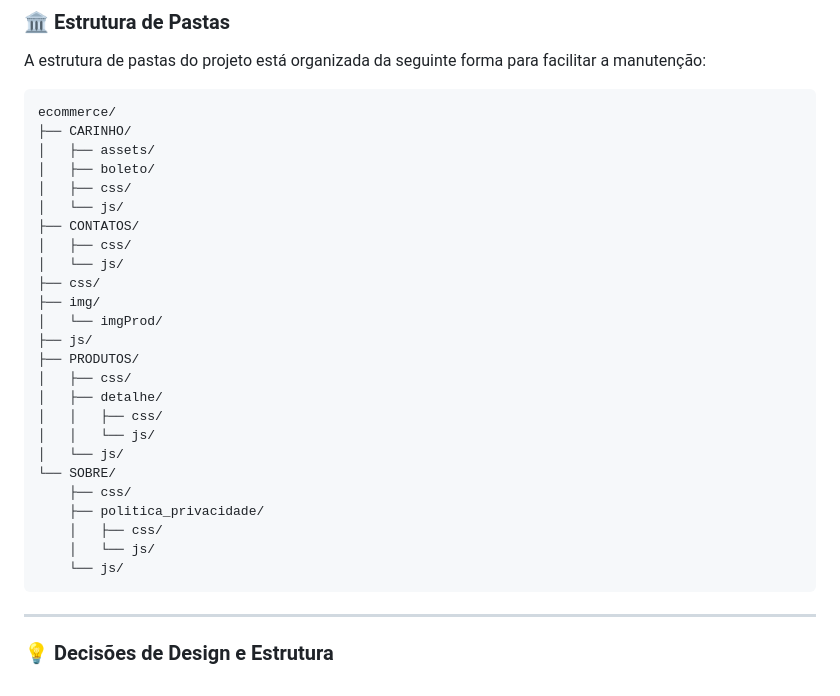
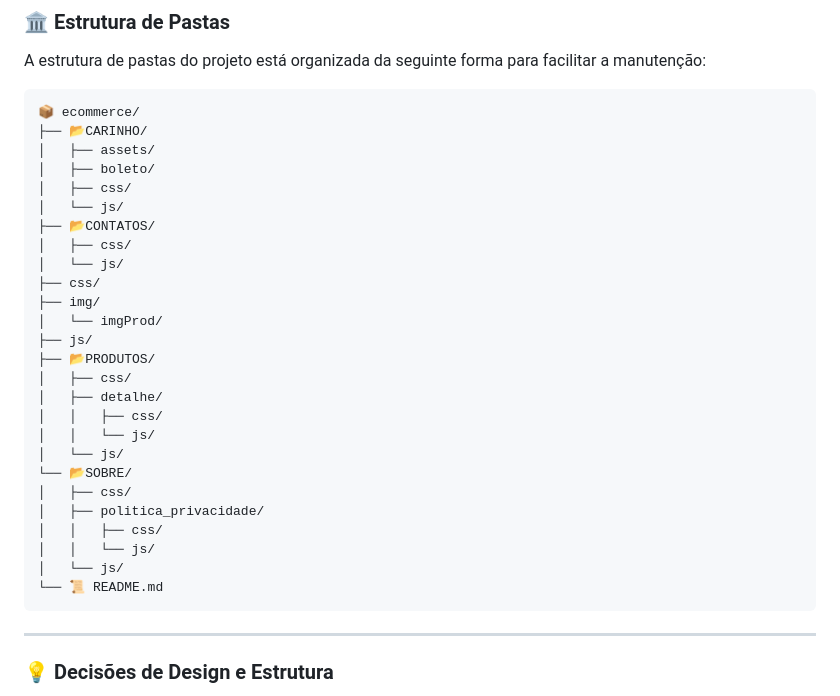
Before and after one commit to RIGUETE-PEDRO/ecommerce, a Markdown page: Readme.md, the part around the change. Rendered like a GitHub page.

````diff
--- a/Readme.md
+++ b/Readme.md
@@ -61,31 +61,32 @@ Testes: Pode-se utilizar Jest com Testing Library para testes unitários.
 
 A estrutura de pastas do projeto está organizada da seguinte forma para facilitar a manutenção:
 ```
-ecommerce/
-├── CARINHO/
+📦 ecommerce/
+├── 📂CARINHO/
 │   ├── assets/
 │   ├── boleto/
 │   ├── css/
 │   └── js/
-├── CONTATOS/
+├── 📂CONTATOS/
 │   ├── css/
 │   └── js/
 ├── css/
 ├── img/
 │   └── imgProd/
 ├── js/
-├── PRODUTOS/
+├── 📂PRODUTOS/
 │   ├── css/
 │   ├── detalhe/
 │   │   ├── css/
 │   │   └── js/
 │   └── js/
-└── SOBRE/
-    ├── css/
-    ├── politica_privacidade/
-    │   ├── css/
-    │   └── js/
-    └── js/
+└── 📂SOBRE/
+│   ├── css/
+│   ├── politica_privacidade/
+│   │   ├── css/
+│   │   └── js/
+│   └── js/
+└── 📜 README.md
 ```
 ---
 ### 💡 Decisões de Design e Estrutura
````
